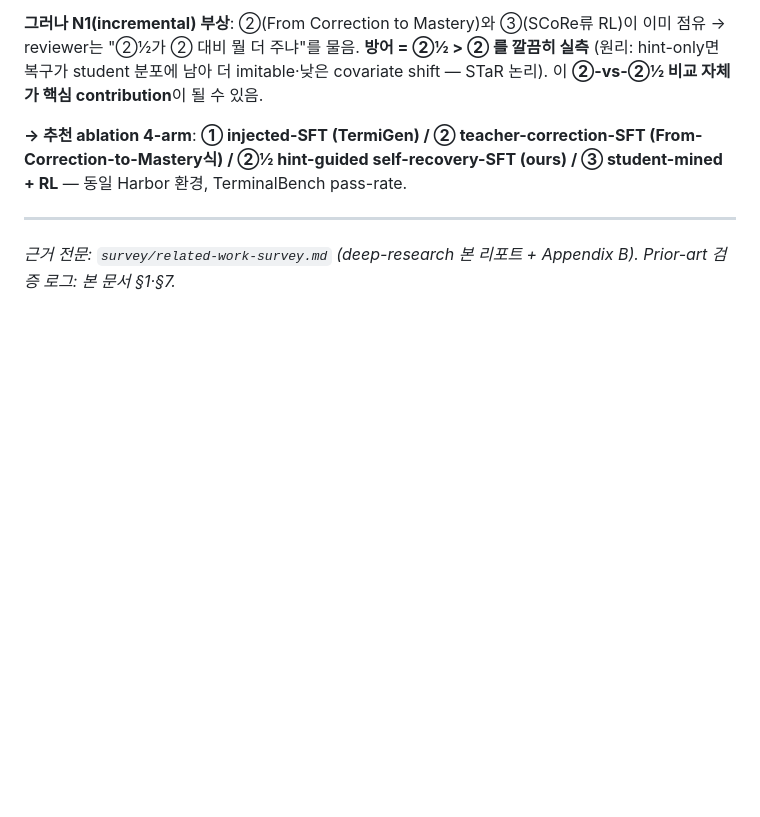
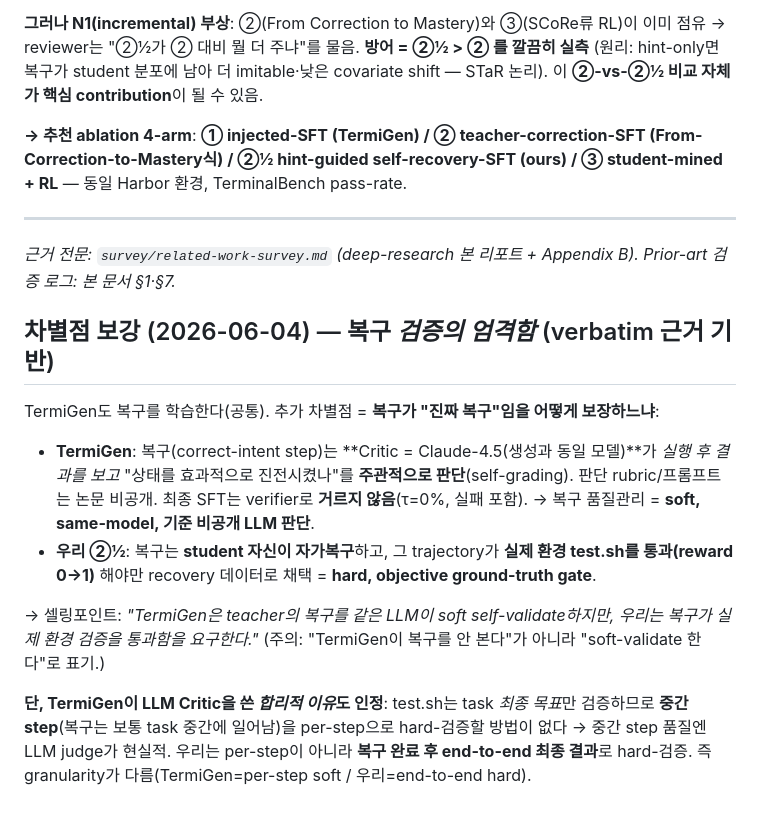
Before and after one commit to juny116/terminal-distil, a Markdown page: survey/risks.md, the part around the change. Rendered like a GitHub page; blank space fills up the shorter version.

Commit message:
risks.md: add recovery-validation-rigor differentiation (soft LLM Critic vs hard verifier gate)
Co-Authored-By: Claude Opus 4.8 (1M context) <noreply@anthropic.com>

```diff
--- a/survey/risks.md
+++ b/survey/risks.md
@@ -140,3 +140,23 @@ deep-research 본조사 뒤, "hint-guided student self-recovery for agents" 정
 ---
 
 *근거 전문: `survey/related-work-survey.md` (deep-research 본 리포트 + Appendix B). Prior-art 검증 로그: 본 문서 §1·§7.*
+
+## 차별점 보강 (2026-06-04) — 복구 *검증의 엄격함* (verbatim 근거 기반)
+
+TermiGen도 복구를 학습한다(공통). 추가 차별점 = **복구가 "진짜 복구"임을 어떻게 보장하느냐**:
+
+- **TermiGen**: 복구(correct-intent step)는 **Critic = Claude-4.5(생성과 동일 모델)**가 *실행 후
+  결과를 보고* "상태를 효과적으로 진전시켰나"를 **주관적으로 판단**(self-grading). 판단 rubric/프롬프트는
+  논문 비공개. 최종 SFT는 verifier로 **거르지 않음**(τ=0%, 실패 포함). → 복구 품질관리 = **soft,
+  same-model, 기준 비공개 LLM 판단**.
+- **우리 ②½**: 복구는 **student 자신이 자가복구**하고, 그 trajectory가 **실제 환경 test.sh를
+  통과(reward 0→1)** 해야만 recovery 데이터로 채택 = **hard, objective ground-truth gate**.
+
+→ 셀링포인트: *"TermiGen은 teacher의 복구를 같은 LLM이 soft self-validate하지만, 우리는 복구가
+실제 환경 검증을 통과함을 요구한다."* (주의: "TermiGen이 복구를 안 본다"가 아니라 "soft-validate
+한다"로 표기.)
+
+**단, TermiGen이 LLM Critic을 쓴 *합리적 이유*도 인정**: test.sh는 task *최종 목표*만 검증하므로
+**중간 step**(복구는 보통 task 중간에 일어남)을 per-step으로 hard-검증할 방법이 없다 → 중간 step
+품질엔 LLM judge가 현실적. 우리는 per-step이 아니라 **복구 완료 후 end-to-end 최종 결과**로 hard-검증.
+즉 granularity가 다름(TermiGen=per-step soft / 우리=end-to-end hard).
```
